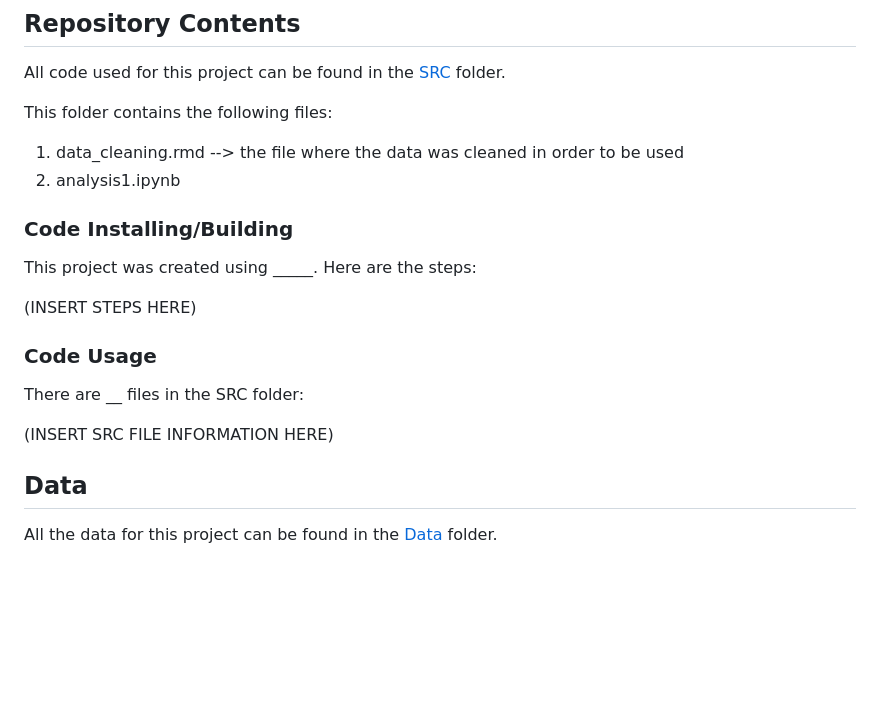
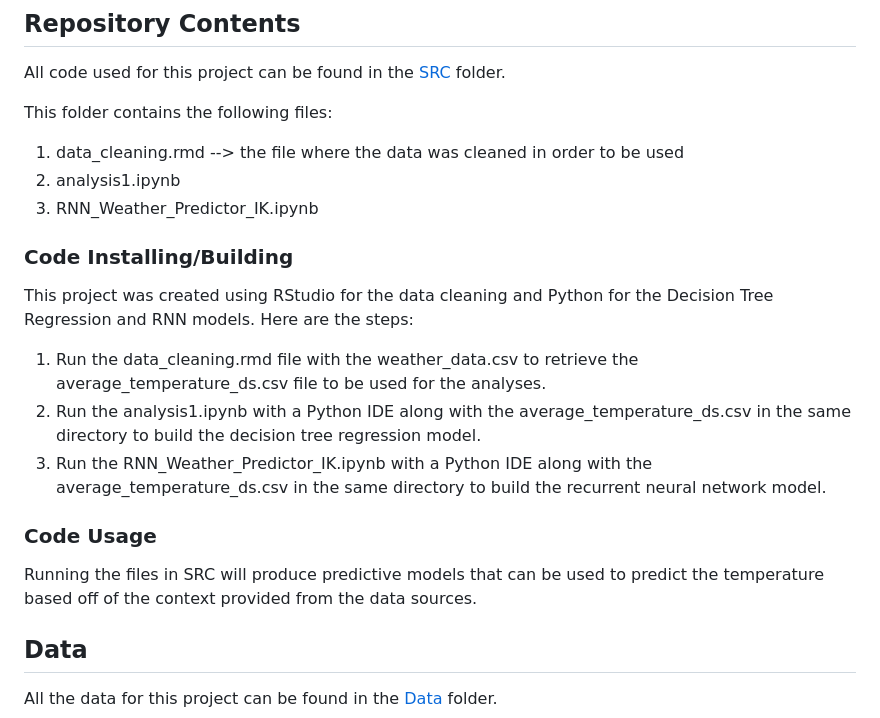
Before and after one commit to ik4vrb/ds-4002-team-aai-project-3, a Markdown page: README.md, the part around the change. Drawn GitHub-style; blank space fills up the shorter version.

```diff
--- a/README.md
+++ b/README.md
@@ -20,18 +20,18 @@ All code used for this project can be found in the [SRC](https://github.com/ik4v
 This folder contains the following files:
   1. data_cleaning.rmd --> the file where the data was cleaned in order to be used
   2. analysis1.ipynb
+  3. RNN_Weather_Predictor_IK.ipynb
 
 ### Code Installing/Building
 
-This project was created using _____. Here are the steps:
-
-(INSERT STEPS HERE)
+This project was created using RStudio for the data cleaning and Python for the Decision Tree Regression and RNN models. Here are the steps:
+  1. Run the data_cleaning.rmd file with the weather_data.csv to retrieve the average_temperature_ds.csv file to be used for the analyses.
+  2. Run the analysis1.ipynb with a Python IDE along with the average_temperature_ds.csv in the same directory to build the decision tree regression model.
+  3. Run the RNN_Weather_Predictor_IK.ipynb with a Python IDE along with the average_temperature_ds.csv in the same directory to build the recurrent neural network model.
 
 ### Code Usage
 
-There are __ files in the SRC folder:
-
-(INSERT SRC FILE INFORMATION HERE)
+Running the files in SRC will produce predictive models that can be used to predict the temperature based off of the context provided from the data sources.
 
 ## Data
 
```
